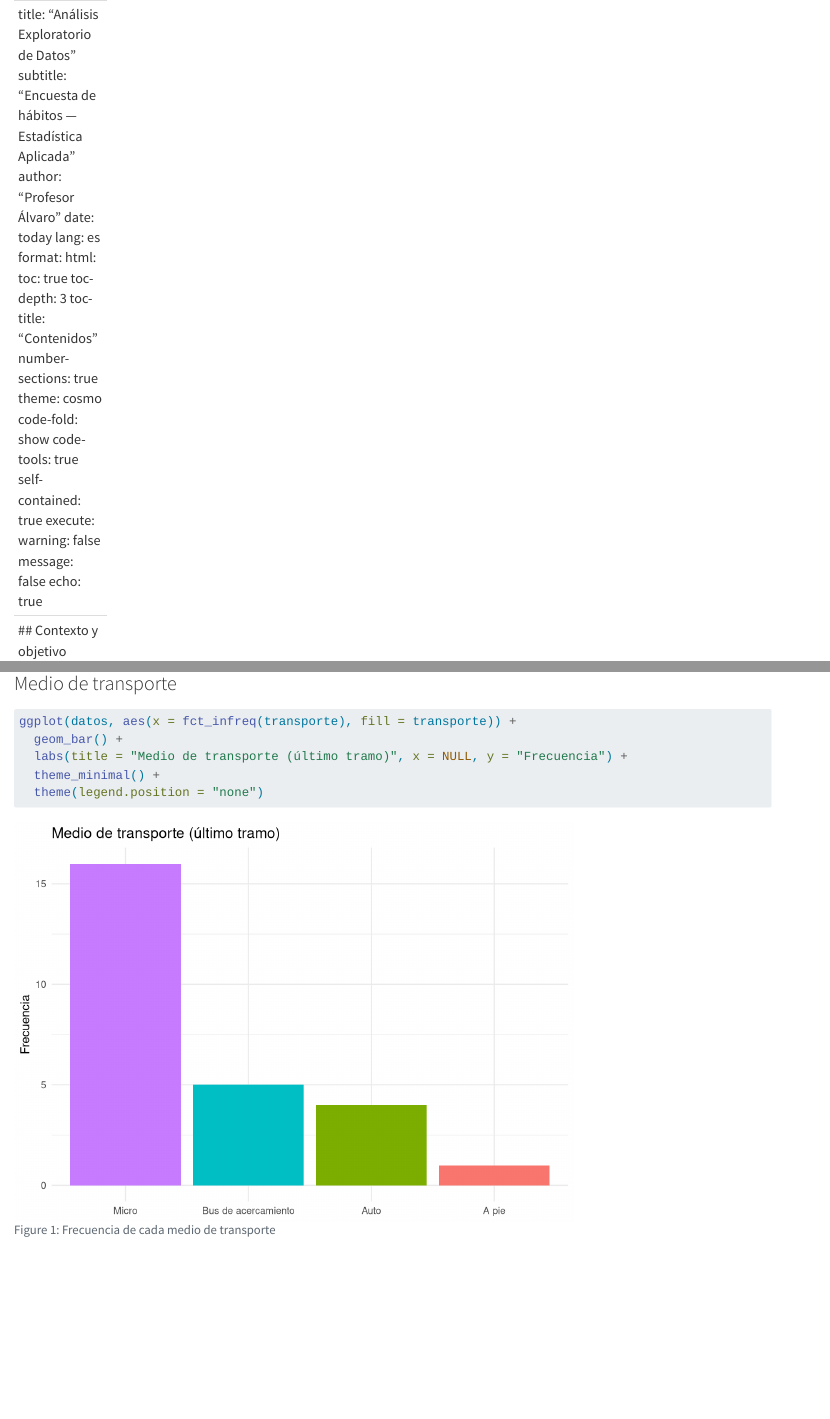
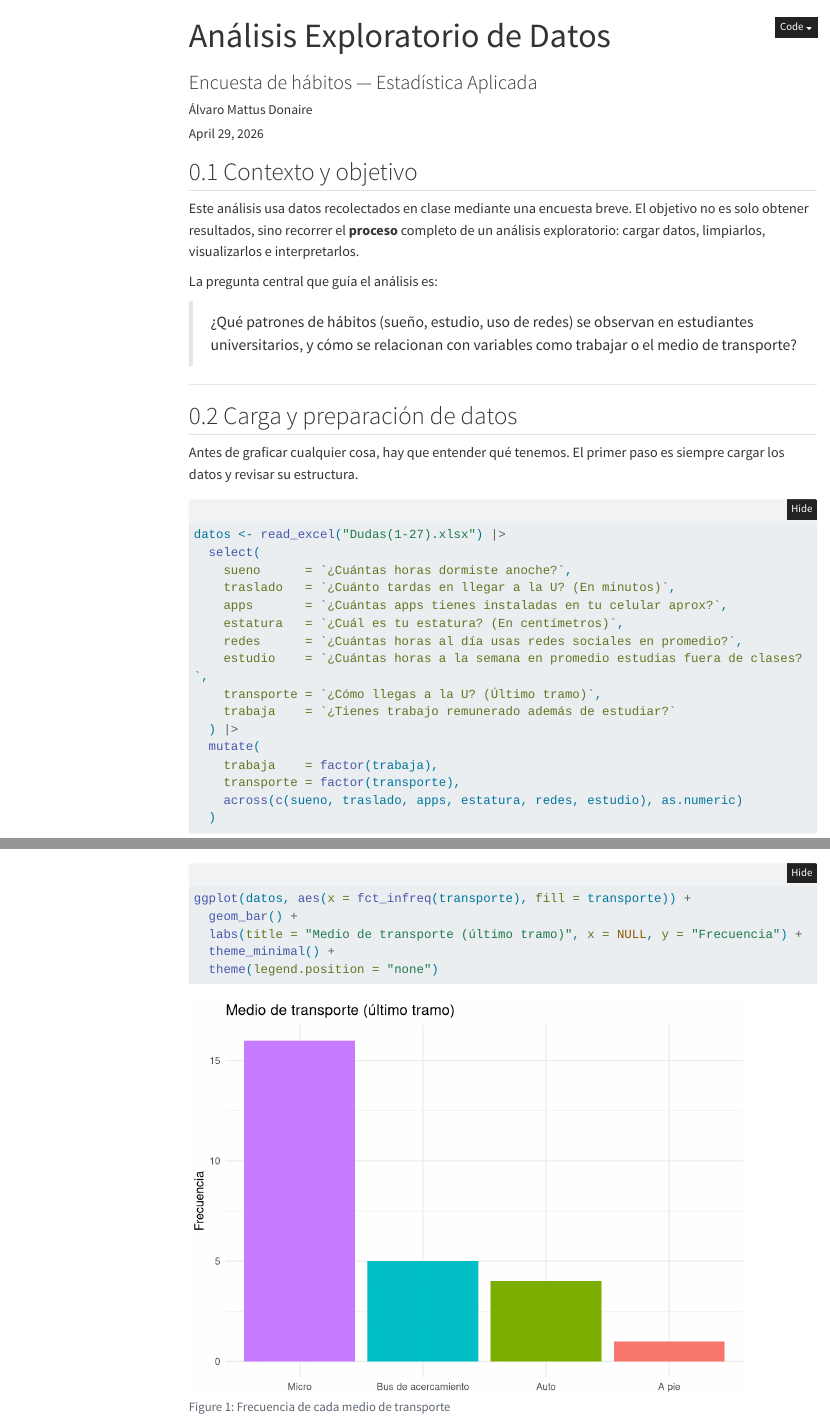
Before and after one commit to varodonaire/ProtoEDA, a Quarto document (Analisis.qmd): the page in a window 1100 px wide, from its top, and a second part further down, joined at a grey line. Rendered offline with R 4.5, knitr and Pandoc in place of Quarto, with nearby package versions; menus at the side of the page are left out; long lines of code are wrapped.

Commit message:
Edits menores al qmd

````diff
--- a/Analisis.qmd
+++ b/Analisis.qmd
@@ -1,23 +1,24 @@
------
-title: “Análisis Exploratorio de Datos”
-subtitle: “Encuesta de hábitos — Estadística Aplicada”
-author: “Profesor Álvaro”
+---
+title: Análisis Exploratorio de Datos
+subtitle: Encuesta de hábitos — Estadística Aplicada
+author: Álvaro Mattus Donaire
 date: today
 lang: es
 format:
-html:
-toc: true
-toc-depth: 3
-toc-title: “Contenidos”
-number-sections: true
-theme: cosmo
-code-fold: show
-code-tools: true
-self-contained: true
+  html:
+    toc: true
+    toc-depth: 3
+    toc-title: “Contenidos”
+    number-sections: true
+    theme: cosmo
+    code-fold: show
+    code-tools: true
+    self-contained: true
 execute:
-warning: false
-message: false
-echo: true
+  warning: false
+  message: false
+  echo: true
+---
 
 ```{r}
 #| label: setup
````
Also changed, not shown: Analisis.html (added).
